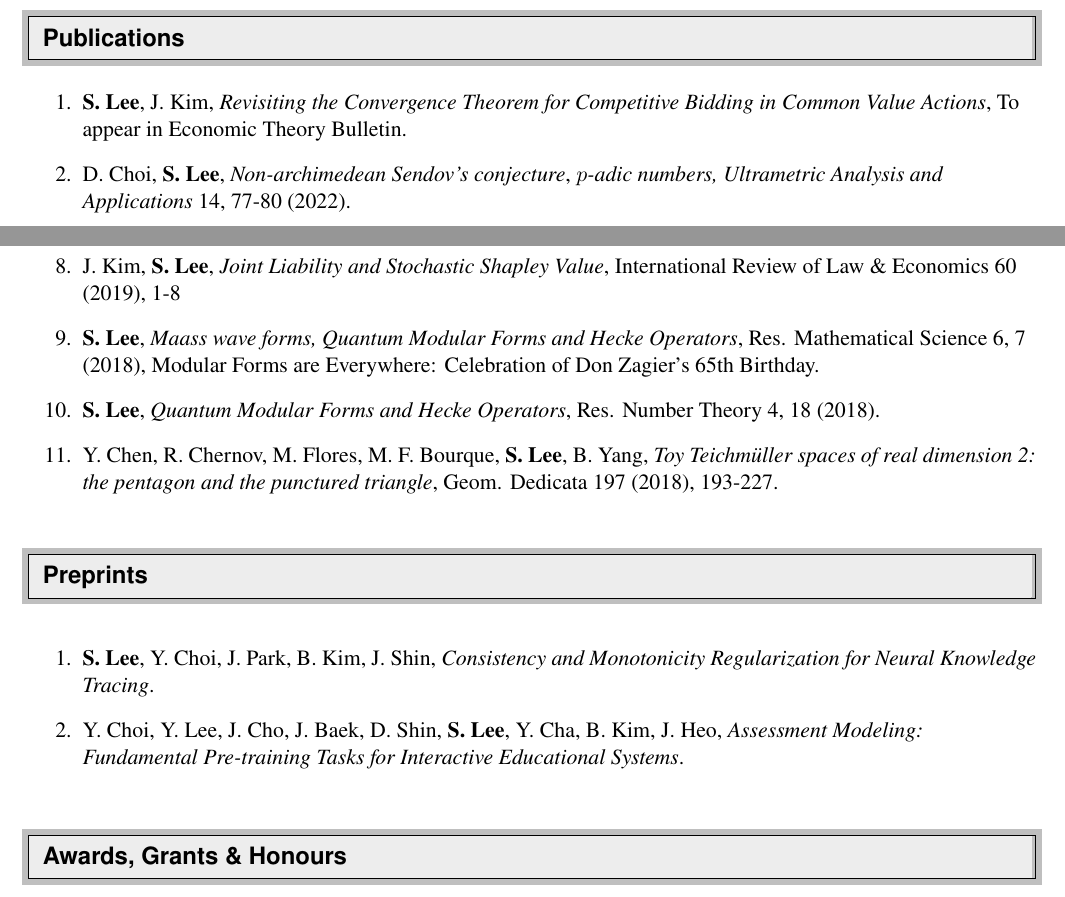
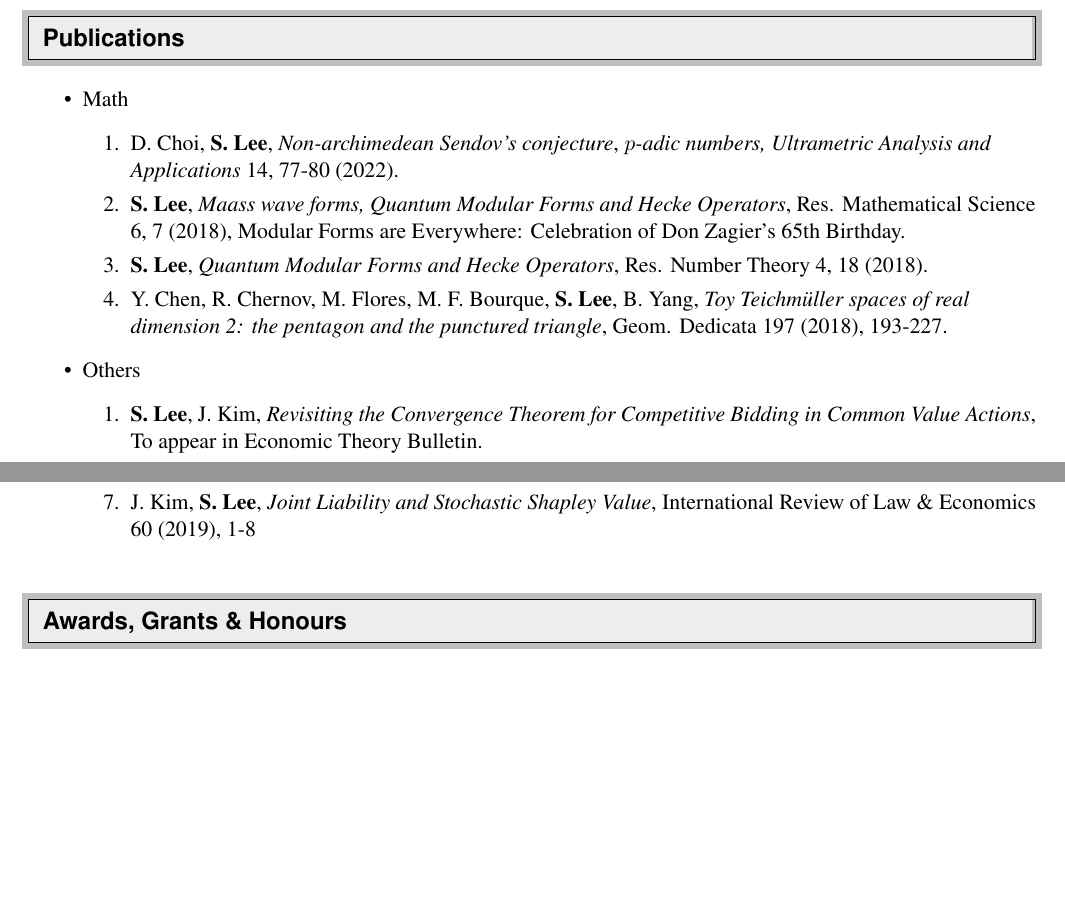
Before and after one commit to seewoo5/seewoo5.github.io, a LaTeX CV (assets/cv/CV.tex): two parts of page 2 of 4, joined at a grey line, cut so that both start at the same text, the shorter picture padded with empty space. Compiled offline with pdfLaTeX.

Commit message:
:memo: Update CV

```diff
--- a/assets/cv/CV.tex
+++ b/assets/cv/CV.tex
@@ -145,28 +145,45 @@
 %%%%%%%%%%%%%%%%%%%%%%%%%%%%%%
 \resheading{Publications}
 %%%%%%%%%%%%%%%%%%%%%%%%%%%%%%
-\begin{enumerate}%[leftmargin=5.5mm]
-\item \textbf{S. Lee}, J. Kim, \emph{Revisiting the Convergence Theorem for Competitive Bidding in Common Value Actions}, To appear in Economic Theory Bulletin.
+\begin{itemize}
+	\item Math
+	\begin{enumerate}
 		\item D. Choi, \textbf{S. Lee}, \emph{Non-archimedean Sendov's conjecture},
 		\emph{$p$-adic numbers, Ultrametric Analysis and Applications} 14, 77-80 (2022).
+		\item \textbf{S. Lee}, \emph{Maass wave forms, Quantum Modular Forms and Hecke Operators}, Res. Mathematical Science 6, 7 (2018), Modular Forms are Everywhere: Celebration of Don Zagier's 65th Birthday.
+		\item \textbf{S. Lee}, \emph{Quantum Modular Forms and Hecke Operators}, Res. Number Theory 4, 18 (2018).
+		\item Y. Chen, R. Chernov, M. Flores, M. F. Bourque, \textbf{S. Lee}, B. Yang, \emph{Toy Teichm\"uller spaces of real dimension 2: the pentagon and the punctured triangle}, Geom. Dedicata 197 (2018), 193-227.
+	\end{enumerate}
+	\item Others
+	\begin{enumerate}
+		\item \textbf{S. Lee}, J. Kim, \emph{Revisiting the Convergence Theorem for Competitive Bidding in Common Value Actions}, To appear in Economic Theory Bulletin.
 		\item \textbf{S. Lee}, K. Kim, J. Shin, J. Park, \emph{Tracing Knowledge for Tracing Dropouts: Multi-Task Training for Study Session Dropout Prediction}, Educational Data Mining 2021.
 		\item M. Kim, Y. Shim, \textbf{S. Lee}, H. Loh, J. Park, \emph{Behavioral Testing of Deep Knowledge Tracing Models}, Educational Data Mining 2021.
 		\item H. Loh, D. Shin, \textbf{S. Lee}, J. Baek, C. Hwang, Y. Lee, Y. Cha, S. Kwon, J. Park and Y. Choi, \emph{Recommendation for Effective Standardized Exam Preparation}, LAK21: 11th International Learning Analytics and Knowledge Conference. 2021.
 		\item D. Shin, Y. Shim, H. Yu, \textbf{S. Lee}, B. Kim, Y. Choi, \emph{SAINT+: Integrating Temporal Features for EdNet Correctness Prediction}, LAK21: 11th International Learning Analytics and Knowledge Conference. 2021.
 		\item Y. Choi, Y. Lee, D. Shin, J. Cho, S. Park, \textbf{S. Lee}, J. Baek, B. Kim, Y. Jang, \emph{EdNet: A Large-Scale Hierarchical Dataset in Education}, International Conference on Artificial Intelligence in Education (2021), 69-73
 		\item J. Kim, \textbf{S. Lee}, \emph{Joint Liability and Stochastic Shapley Value}, International Review of Law \& Economics 60 (2019), 1-8
-\item \textbf{S. Lee}, \emph{Maass wave forms, Quantum Modular Forms and Hecke Operators}, Res. Mathematical Science 6, 7 (2018), Modular Forms are Everywhere: Celebration of Don Zagier's 65th Birthday.
-\item \textbf{S. Lee}, \emph{Quantum Modular Forms and Hecke Operators}, Res. Number Theory 4, 18 (2018).
-\item Y. Chen, R. Chernov, M. Flores, M. F. Bourque, \textbf{S. Lee}, B. Yang, \emph{Toy Teichm\"uller spaces of real dimension 2: the pentagon and the punctured triangle}, Geom. Dedicata 197 (2018), 193-227.
 	\end{enumerate}
+\end{itemize}
+% \begin{enumerate}%[leftmargin=5.5mm]
+% \item \textbf{S. Lee}, J. Kim, \emph{Revisiting the Convergence Theorem for Competitive Bidding in Common Value Actions}, To appear in Economic Theory Bulletin.
+% \emph{$p$-adic numbers, Ultrametric Analysis and Applications} 14, 77-80 (2022).
+% \item \textbf{S. Lee}, K. Kim, J. Shin, J. Park, \emph{Tracing Knowledge for Tracing Dropouts: Multi-Task Training for Study Session Dropout Prediction}, Educational Data Mining 2021.
+% \item M. Kim, Y. Shim, \textbf{S. Lee}, H. Loh, J. Park, \emph{Behavioral Testing of Deep Knowledge Tracing Models}, Educational Data Mining 2021.
+% \item H. Loh, D. Shin, \textbf{S. Lee}, J. Baek, C. Hwang, Y. Lee, Y. Cha, S. Kwon, J. Park and Y. Choi, \emph{Recommendation for Effective Standardized Exam Preparation}, LAK21: 11th International Learning Analytics and Knowledge Conference. 2021.
+% \item D. Shin, Y. Shim, H. Yu, \textbf{S. Lee}, B. Kim, Y. Choi, \emph{SAINT+: Integrating Temporal Features for EdNet Correctness Prediction}, LAK21: 11th International Learning Analytics and Knowledge Conference. 2021.
+% \item Y. Choi, Y. Lee, D. Shin, J. Cho, S. Park, \textbf{S. Lee}, J. Baek, B. Kim, Y. Jang, \emph{EdNet: A Large-Scale Hierarchical Dataset in Education}, International Conference on Artificial Intelligence in Education (2021), 69-73
+% \item J. Kim, \textbf{S. Lee}, \emph{Joint Liability and Stochastic Shapley Value}, International Review of Law \& Economics 60 (2019), 1-8
+% \item \textbf{S. Lee}, \emph{Maass wave forms, Quantum Modular Forms and Hecke Operators}, Res. Mathematical Science 6, 7 (2018), Modular Forms are Everywhere: Celebration of Don Zagier's 65th Birthday.
+% \item \textbf{S. Lee}, \emph{Quantum Modular Forms and Hecke Operators}, Res. Number Theory 4, 18 (2018).
+% \item Y. Chen, R. Chernov, M. Flores, M. F. Bourque, \textbf{S. Lee}, B. Yang, \emph{Toy Teichm\"uller spaces of real dimension 2: the pentagon and the punctured triangle}, Geom. Dedicata 197 (2018), 193-227.
+% \end{enumerate}
 %\newpage
-\resheading{Preprints}
-
-\begin{enumerate}
-\item \textbf{S. Lee}, Y. Choi, J. Park, B. Kim, J. Shin, \emph{Consistency and Monotonicity Regularization for Neural Knowledge Tracing}.
-\item Y. Choi, Y. Lee, J. Cho, J. Baek, D. Shin, \textbf{S. Lee}, Y. Cha, B. Kim, J. Heo, \emph{Assessment Modeling: Fundamental Pre-training Tasks for Interactive Educational Systems}.
-
-\end{enumerate}
+% \resheading{Preprints}
+% \begin{enumerate}
+% \item \textbf{S. Lee}, Y. Choi, J. Park, B. Kim, J. Shin, \emph{Consistency and Monotonicity Regularization for Neural Knowledge Tracing}.
+% \item Y. Choi, Y. Lee, J. Cho, J. Baek, D. Shin, \textbf{S. Lee}, Y. Cha, B. Kim, J. Heo, \emph{Assessment Modeling: Fundamental Pre-training Tasks for Interactive Educational Systems}.
+% \end{enumerate}
 
 
 
```
Also changed, not shown: assets/cv/CV.pdf, assets/cv/CV.tex (3 more changed lines). Lines whose indentation alone changed are shown as unchanged.
